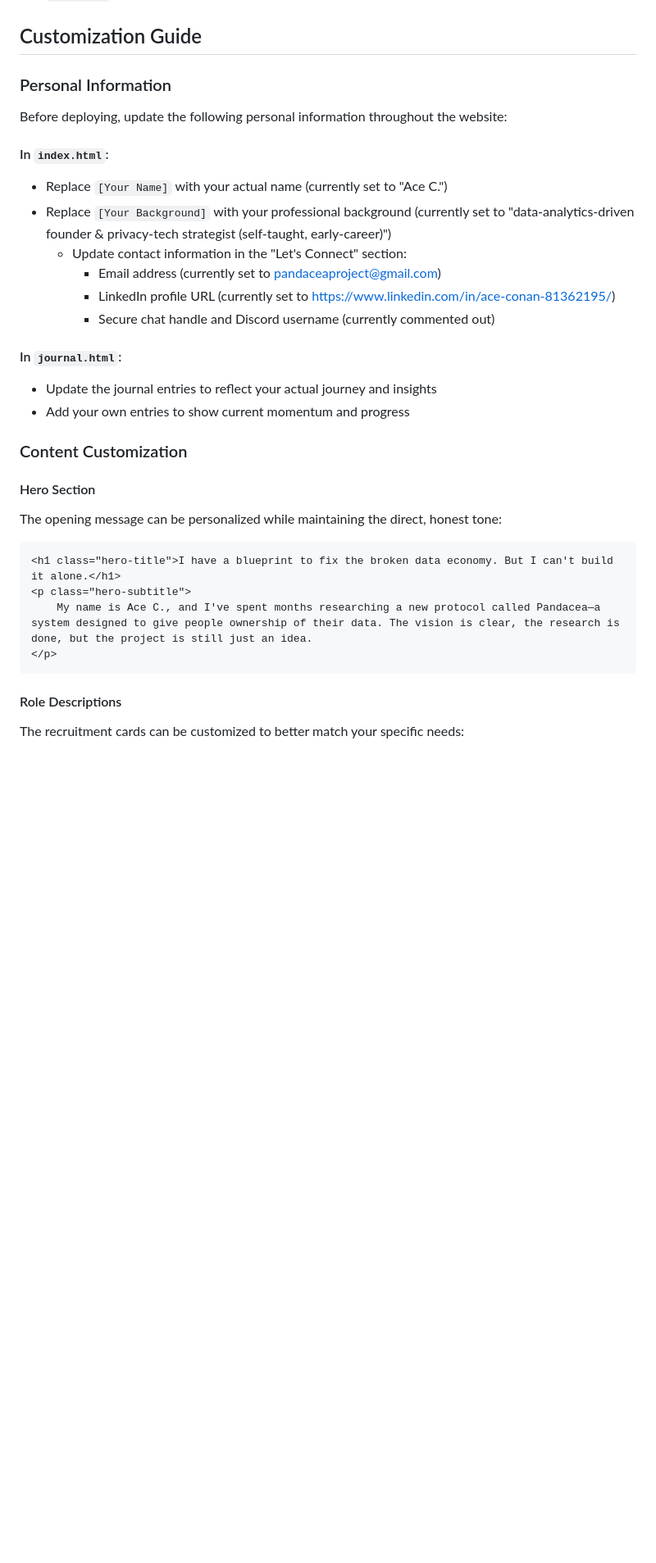
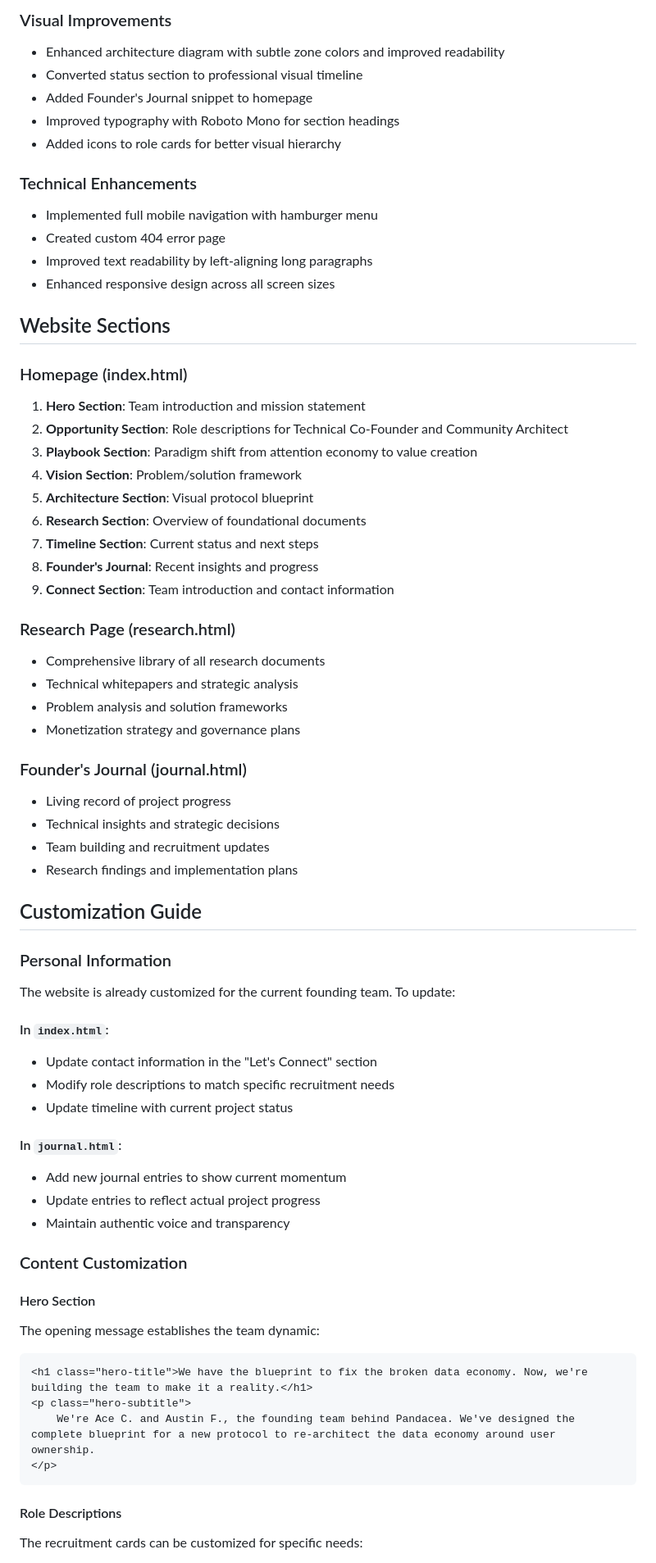
Before and after one commit to MacroAcon/pandacea-website, a Markdown page: README.md, the part around one of its changes. Shown at 82% size. Rendered like a GitHub page; blank space fills up the shorter version.

Commit message:
updated README
updated README file to reflect recent changes

````diff
--- a/README.md
+++ b/README.md
@@ -22,34 +63,69 @@ This website presents Pandacea as a well-researched, credible, and inspiring mis
+### Visual Improvements
+- Enhanced architecture diagram with subtle zone colors and improved readability
+- Converted status section to professional visual timeline
+- Added Founder's Journal snippet to homepage
+- Improved typography with Roboto Mono for section headings
+- Added icons to role cards for better visual hierarchy
+
+### Technical Enhancements
+- Implemented full mobile navigation with hamburger menu
+- Created custom 404 error page
+- Improved text readability by left-aligning long paragraphs
+- Enhanced responsive design across all screen sizes
+
+## Website Sections
+
+### Homepage (index.html)
+1. **Hero Section**: Team introduction and mission statement
+2. **Opportunity Section**: Role descriptions for Technical Co-Founder and Community Architect
+3. **Playbook Section**: Paradigm shift from attention economy to value creation
+4. **Vision Section**: Problem/solution framework
+5. **Architecture Section**: Visual protocol blueprint
+6. **Research Section**: Overview of foundational documents
+7. **Timeline Section**: Current status and next steps
+8. **Founder's Journal**: Recent insights and progress
+9. **Connect Section**: Team introduction and contact information
+
+### Research Page (research.html)
+- Comprehensive library of all research documents
+- Technical whitepapers and strategic analysis
+- Problem analysis and solution frameworks
+- Monetization strategy and governance plans
+
+### Founder's Journal (journal.html)
+- Living record of project progress
+- Technical insights and strategic decisions
+- Team building and recruitment updates
+- Research findings and implementation plans
 
 ## Customization Guide
 
 ### Personal Information
 
-Before deploying, update the following personal information throughout the website:
+The website is already customized for the current founding team. To update:
 
 #### In `index.html`:
-- Replace `[Your Name]` with your actual name (currently set to "Ace C.")
-- Replace `[Your Background]` with your professional background (currently set to "data-analytics-driven founder & privacy-tech strategist (self-taught, early-career)")
-  - Update contact information in the "Let's Connect" section:
-    - Email address (currently set to pandaceaproject@gmail.com)
-    - LinkedIn profile URL (currently set to https://www.linkedin.com/in/ace-conan-81362195/)
-    - Secure chat handle and Discord username (currently commented out)
+- Update contact information in the "Let's Connect" section
+- Modify role descriptions to match specific recruitment needs
+- Update timeline with current project status
 
 #### In `journal.html`:
-- Update the journal entries to reflect your actual journey and insights
-- Add your own entries to show current momentum and progress
+- Add new journal entries to show current momentum
+- Update entries to reflect actual project progress
+- Maintain authentic voice and transparency
 
 ### Content Customization
 
 #### Hero Section
-The opening message can be personalized while maintaining the direct, honest tone:
+The opening message establishes the team dynamic:
 
 ```html
-<h1 class="hero-title">I have a blueprint to fix the broken data economy. But I can't build it alone.</h1>
+<h1 class="hero-title">We have the blueprint to fix the broken data economy. Now, we're building the team to make it a reality.</h1>
 <p class="hero-subtitle">
-    My name is Ace C., and I've spent months researching a new protocol called Pandacea—a system designed to give people ownership of their data. The vision is clear, the research is done, but the project is still just an idea.
+    We're Ace C. and Austin F., the founding team behind Pandacea. We've designed the complete blueprint for a new protocol to re-architect the data economy around user ownership.
 </p>
 ```
 
 #### Role Descriptions
-The recruitment cards can be customized to better match your specific needs:
+The recruitment cards can be customized for specific needs:
 
````
Also changed, not shown: other parts of README.md (+78 -50 lines).
